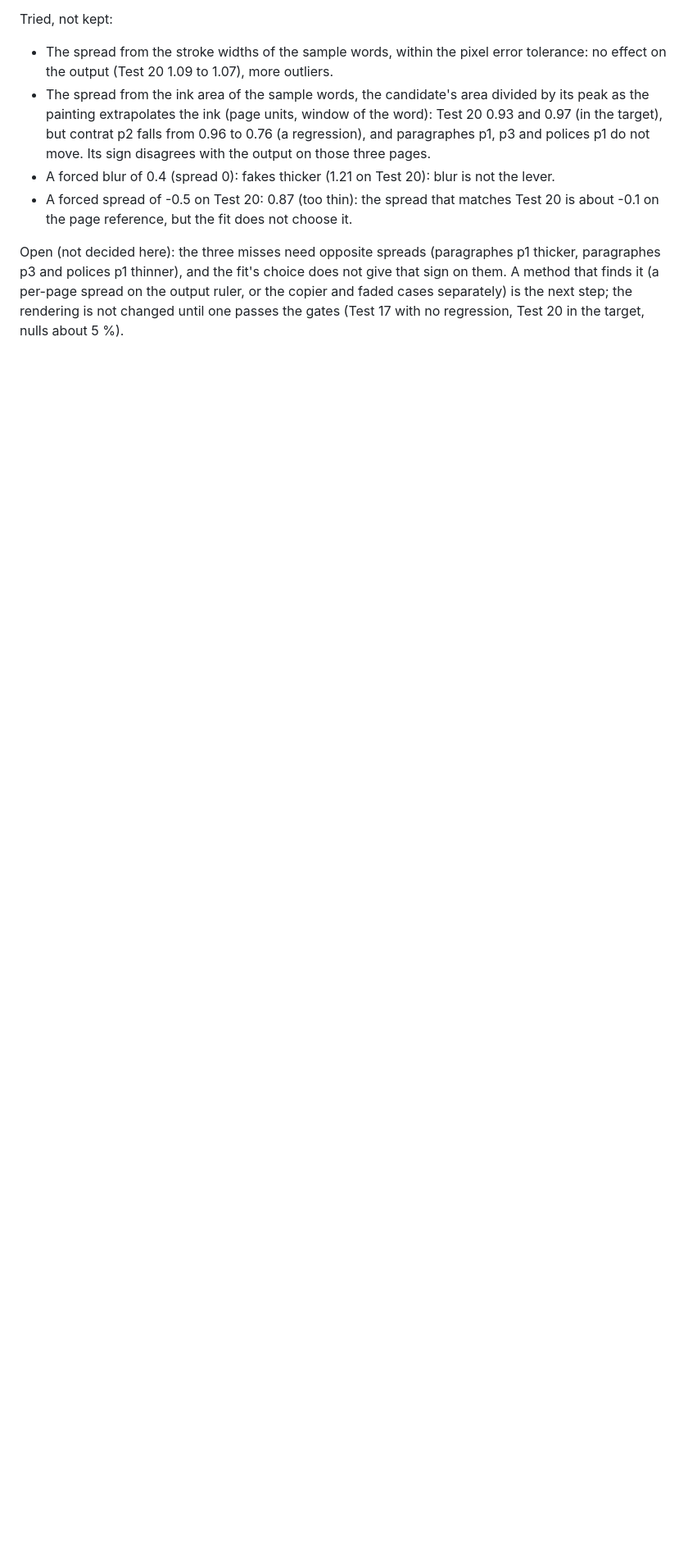
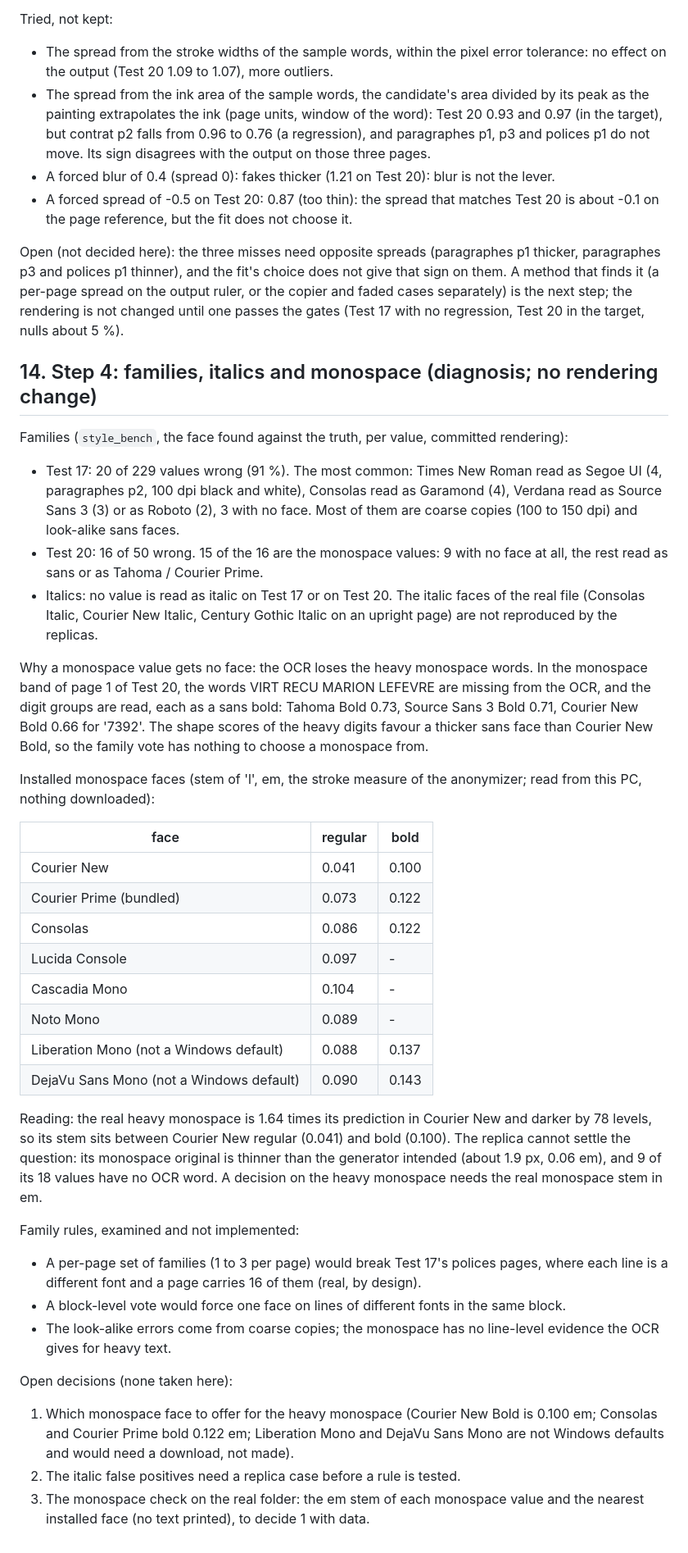
Before and after one commit to ejacquem/anonymizePDF, a Markdown page: docs/font_matching.md, the part around the change. Shown at 82% size. Rendered like a GitHub page; blank space fills up the shorter version.

Commit message:
docs: step 4 diagnosis (families, italics, monospace); no rendering change
Families: 20 of 229 wrong on Test 17 (look-alike sans on coarse copies), 16 of 50 on Test 20 (15 monospace). No value is
read as italic on either set. The heavy monospace words are lost by the OCR, and the digit groups match sans bold faces.
Installed monospace stems in em (Courier New 0.041 / 0.100 bold, Consolas 0.086 / 0.122, Courier Prime 0.073 / 0.122, ...)
are listed; the real heavy monospace lies between regular and bold, so the weight decision needs the real stem in em.
No family rule is implemented: a per-page set breaks polices (16 fonts on one page, by design), a block vote forces one
face on lines of different fonts.

Co-Authored-By: Claude Haiku 5.5 <noreply@anthropic.com>

```diff
--- a/docs/font_matching.md
+++ b/docs/font_matching.md
@@ -391,3 +391,50 @@ Open (not decided here): the three misses need opposite spreads (paragraphes p1
 thinner), and the fit's choice does not give that sign on them. A method that finds it (a per-page spread on the output
 ruler, or the copier and faded cases separately) is the next step; the rendering is not changed until one passes the
 gates (Test 17 with no regression, Test 20 in the target, nulls about 5 %).
+
+## 14. Step 4: families, italics and monospace (diagnosis; no rendering change)
+
+Families (`style_bench`, the face found against the truth, per value, committed rendering):
+- Test 17: 20 of 229 values wrong (91 %). The most common: Times New Roman read as Segoe UI (4, paragraphes p2, 100 dpi
+  black and white), Consolas read as Garamond (4), Verdana read as Source Sans 3 (3) or as Roboto (2), 3 with no face.
+  Most of them are coarse copies (100 to 150 dpi) and look-alike sans faces.
+- Test 20: 16 of 50 wrong. 15 of the 16 are the monospace values: 9 with no face at all, the rest read as sans or as
+  Tahoma / Courier Prime.
+- Italics: no value is read as italic on Test 17 or on Test 20. The italic faces of the real file (Consolas Italic,
+  Courier New Italic, Century Gothic Italic on an upright page) are not reproduced by the replicas.
+
+Why a monospace value gets no face: the OCR loses the heavy monospace words. In the monospace band of page 1 of Test 20,
+the words VIRT RECU MARION LEFEVRE are missing from the OCR, and the digit groups are read, each as a sans bold: Tahoma
+Bold 0.73, Source Sans 3 Bold 0.71, Courier New Bold 0.66 for '7392'. The shape scores of the heavy digits favour a
+thicker sans face than Courier New Bold, so the family vote has nothing to choose a monospace from.
+
+Installed monospace faces (stem of 'l', em, the stroke measure of the anonymizer; read from this PC, nothing downloaded):
+
+| face | regular | bold |
+|---|---|---|
+| Courier New | 0.041 | 0.100 |
+| Courier Prime (bundled) | 0.073 | 0.122 |
+| Consolas | 0.086 | 0.122 |
+| Lucida Console | 0.097 | - |
+| Cascadia Mono | 0.104 | - |
+| Noto Mono | 0.089 | - |
+| Liberation Mono (not a Windows default) | 0.088 | 0.137 |
+| DejaVu Sans Mono (not a Windows default) | 0.090 | 0.143 |
+
+Reading: the real heavy monospace is 1.64 times its prediction in Courier New and darker by 78 levels, so its stem sits
+between Courier New regular (0.041) and bold (0.100). The replica cannot settle the question: its monospace original is
+thinner than the generator intended (about 1.9 px, 0.06 em), and 9 of its 18 values have no OCR word. A decision on the
+heavy monospace needs the real monospace stem in em.
+
+Family rules, examined and not implemented:
+- A per-page set of families (1 to 3 per page) would break Test 17's polices pages, where each line is a different font
+  and a page carries 16 of them (real, by design).
+- A block-level vote would force one face on lines of different fonts in the same block.
+- The look-alike errors come from coarse copies; the monospace has no line-level evidence the OCR gives for heavy text.
+
+Open decisions (none taken here):
+1. Which monospace face to offer for the heavy monospace (Courier New Bold is 0.100 em; Consolas and Courier Prime bold
+   0.122 em; Liberation Mono and DejaVu Sans Mono are not Windows defaults and would need a download, not made).
+2. The italic false positives need a replica case before a rule is tested.
+3. The monospace check on the real folder: the em stem of each monospace value and the nearest installed face (no text
+   printed), to decide 1 with data.
```
